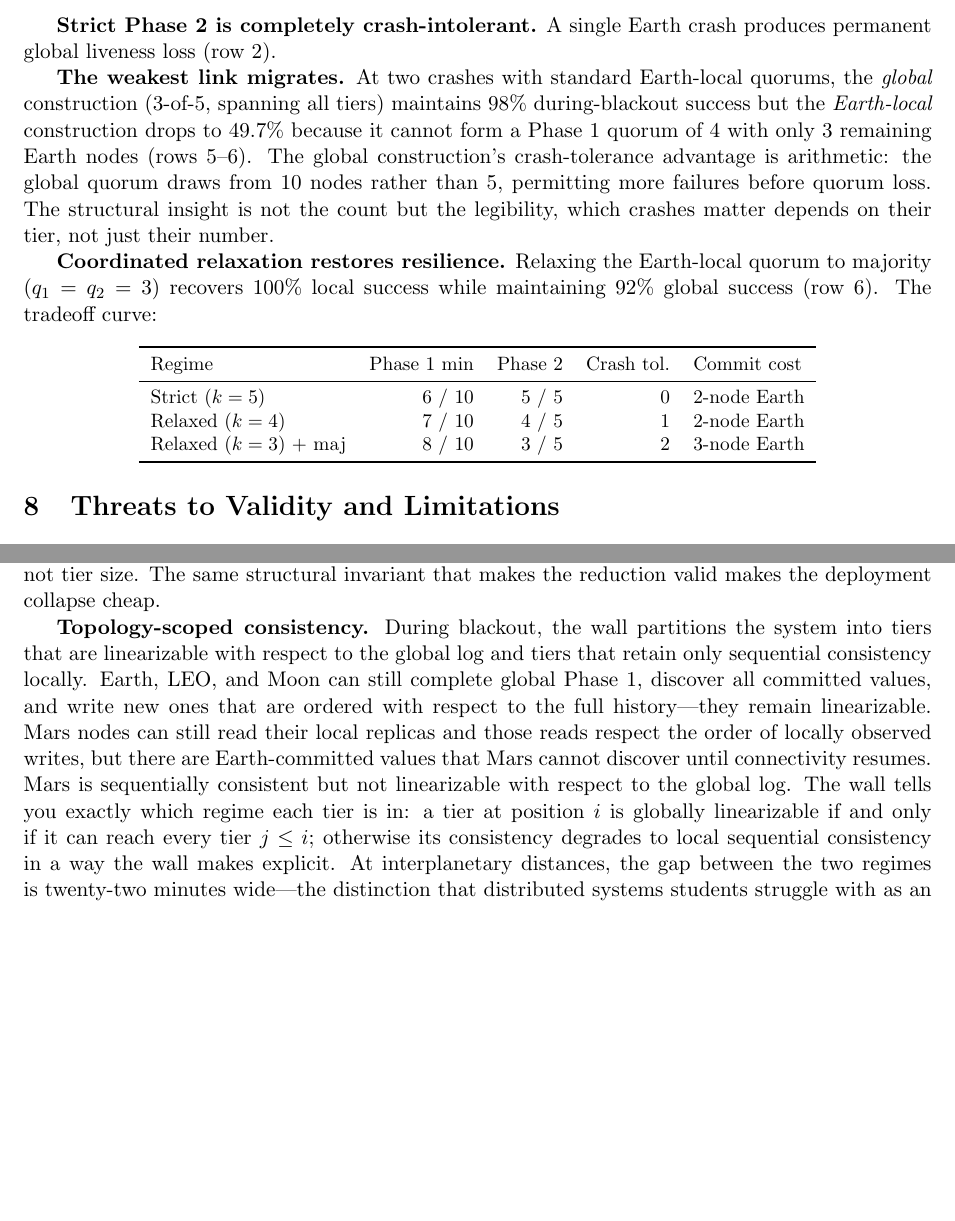
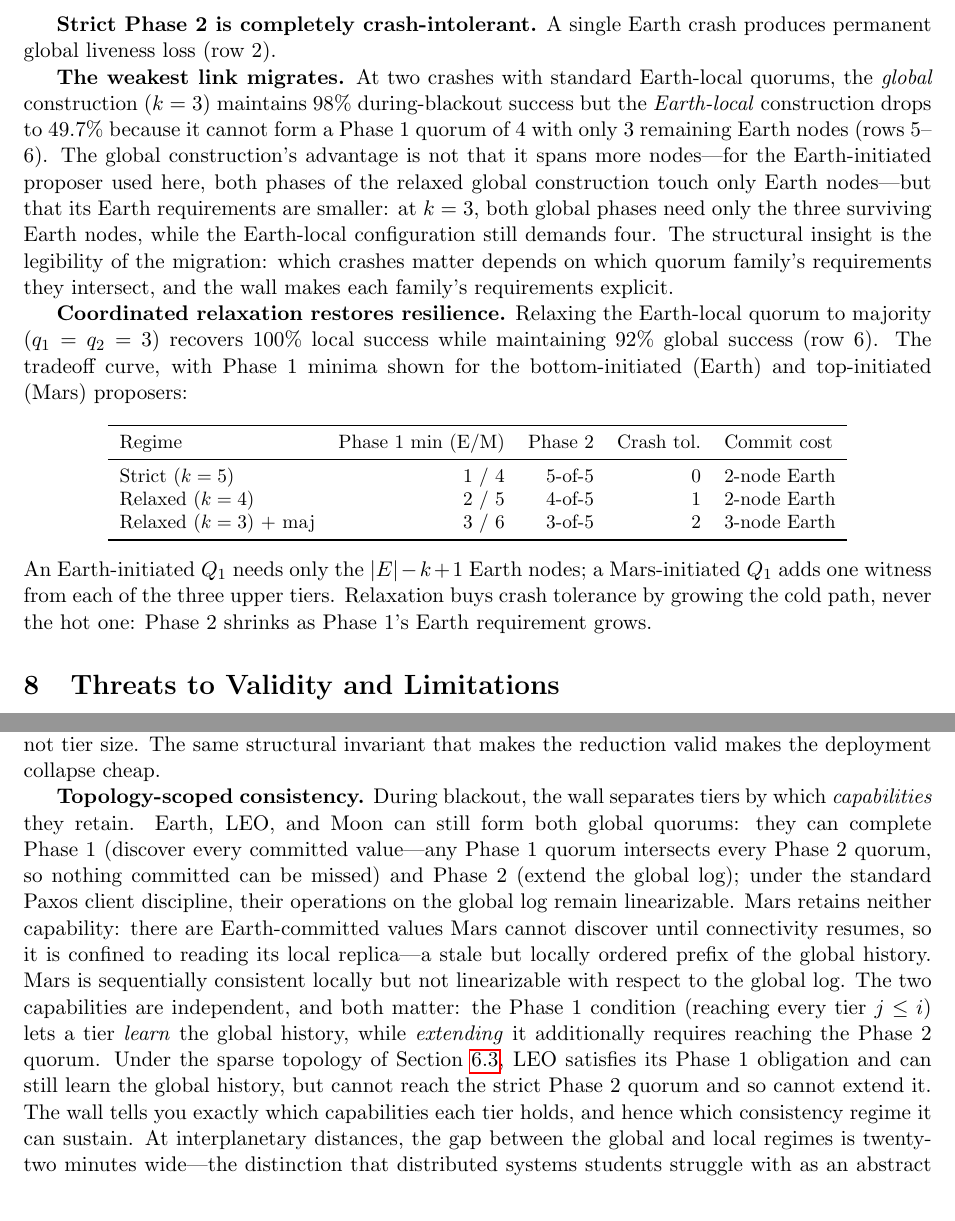
Before and after one commit to fsgeek/eidolon, a LaTeX paper (docs/paper/main.tex): two parts of pages 11 and 12 of 15 before the commit and two parts of pages 11 and 12 of 16 after it, joined at a grey line, cut so that both start at the same text, the shorter picture padded with empty space. Compiled offline with pdfLaTeX.

Commit message:
Clean up.

```diff
--- a/docs/paper/main.tex
+++ b/docs/paper/main.tex
@@ -463,22 +463,23 @@ strict & std & 1 & 100.0\% & --- & 0.0\% & n/a \\
 
 \textbf{Strict Phase~2 is completely crash-intolerant.} A single Earth crash produces permanent global liveness loss (row~2).
 
-\textbf{The weakest link migrates.} At two crashes with standard Earth-local quorums, the \emph{global} construction (3-of-5, spanning all tiers) maintains 98\% during-blackout success but the \emph{Earth-local} construction drops to 49.7\% because it cannot form a Phase~1 quorum of 4 with only 3 remaining Earth nodes (rows~5--6). The global construction's crash-tolerance advantage is arithmetic: the global quorum draws from 10 nodes rather than 5, permitting more failures before quorum loss. The structural insight is not the count but the legibility, which crashes matter depends on their tier, not just their number.
+\textbf{The weakest link migrates.} At two crashes with standard Earth-local quorums, the \emph{global} construction ($k = 3$) maintains 98\% during-blackout success but the \emph{Earth-local} construction drops to 49.7\% because it cannot form a Phase~1 quorum of 4 with only 3 remaining Earth nodes (rows~5--6). The global construction's advantage is not that it spans more nodes---for the Earth-initiated proposer used here, both phases of the relaxed global construction touch only Earth nodes---but that its Earth requirements are smaller: at $k = 3$, both global phases need only the three surviving Earth nodes, while the Earth-local configuration still demands four. The structural insight is the legibility of the migration: which crashes matter depends on which quorum family's requirements they intersect, and the wall makes each family's requirements explicit.
 
-\textbf{Coordinated relaxation restores resilience.} Relaxing the Earth-local quorum to majority ($q_1 = q_2 = 3$) recovers 100\% local success while maintaining 92\% global success (row~6). The tradeoff curve:
+\textbf{Coordinated relaxation restores resilience.} Relaxing the Earth-local quorum to majority ($q_1 = q_2 = 3$) recovers 100\% local success while maintaining 92\% global success (row~6). The tradeoff curve, with Phase~1 minima shown for the bottom-initiated (Earth) and top-initiated (Mars) proposers:
 
 \begin{center}
 \small
 \begin{tabular}{lrrrl}
 \toprule
-Regime & Phase~1 min & Phase~2 & Crash tol. & Commit cost \\
+Regime & Phase~1 min (E/M) & Phase~2 & Crash tol. & Commit cost \\
 \midrule
-Strict ($k = 5$) & 6 / 10 & 5 / 5 & 0 & 2-node Earth \\
-Relaxed ($k = 4$) & 7 / 10 & 4 / 5 & 1 & 2-node Earth \\
-Relaxed ($k = 3$) + maj & 8 / 10 & 3 / 5 & 2 & 3-node Earth \\
+Strict ($k = 5$) & 1 / 4 & 5-of-5 & 0 & 2-node Earth \\
+Relaxed ($k = 4$) & 2 / 5 & 4-of-5 & 1 & 2-node Earth \\
+Relaxed ($k = 3$) + maj & 3 / 6 & 3-of-5 & 2 & 3-node Earth \\
 \bottomrule
 \end{tabular}
 \end{center}
+An Earth-initiated $Q_1$ needs only the $|E| - k + 1$ Earth nodes; a Mars-initiated $Q_1$ adds one witness from each of the three upper tiers. Relaxation buys crash tolerance by growing the cold path, never the hot one: Phase~2 shrinks as Phase~1's Earth requirement grows.
 
 
 \section{Threats to Validity and Limitations}
@@ -503,7 +504,7 @@ All results are design-level, not deployment-level.
 
 \textbf{Separation of inter-tier obligation from intra-tier replication.} The separation introduced in Section~1 has a concrete cost consequence: the wall's per-tier Phase~1 obligation (one witness from the tier) is strictly cheaper than requiring intra-tier consensus. Mars's three nodes are independent witnesses---any one satisfies the wall's requirement. A Mars-internal majority would require two of three, adding a quorum obligation the wall does not need. The anchor tier is the sole exception: Phase~2 coherence requires it to behave as a single logical entity, achievable through internal replication (the standard 2PC coordinator trick). Non-anchor tiers benefit from redundancy without paying the cost of within-tier agreement. The TLA+ verification provides independent evidence for this separation: the reduced 6-node topology ($3E + 1L + 1U + 1M$) is not merely a computational shortcut but a model of the collapsed-tier design---shrinking Earth from five nodes to three preserves all quorum intersection properties precisely because safety depends on tier membership, not tier size. The same structural invariant that makes the reduction valid makes the deployment collapse cheap.
 
-\textbf{Topology-scoped consistency.} During blackout, the wall partitions the system into tiers that are linearizable with respect to the global log and tiers that retain only sequential consistency locally. Earth, LEO, and Moon can still complete global Phase~1, discover all committed values, and write new ones that are ordered with respect to the full history---they remain linearizable. Mars nodes can still read their local replicas and those reads respect the order of locally observed writes, but there are Earth-committed values that Mars cannot discover until connectivity resumes. Mars is sequentially consistent but not linearizable with respect to the global log. The wall tells you exactly which regime each tier is in: a tier at position~$i$ is globally linearizable if and only if it can reach every tier $j \le i$; otherwise its consistency degrades to local sequential consistency in a way the wall makes explicit. At interplanetary distances, the gap between the two regimes is twenty-two minutes wide---the distinction that distributed systems students struggle with as an abstract definition becomes a physical fact you could set a timer by.
+\textbf{Topology-scoped consistency.} During blackout, the wall separates tiers by which \emph{capabilities} they retain. Earth, LEO, and Moon can still form both global quorums: they can complete Phase~1 (discover every committed value---any Phase~1 quorum intersects every Phase~2 quorum, so nothing committed can be missed) and Phase~2 (extend the global log); under the standard Paxos client discipline, their operations on the global log remain linearizable. Mars retains neither capability: there are Earth-committed values Mars cannot discover until connectivity resumes, so it is confined to reading its local replica---a stale but locally ordered prefix of the global history. Mars is sequentially consistent locally but not linearizable with respect to the global log. The two capabilities are independent, and both matter: the Phase~1 condition (reaching every tier $j \le i$) lets a tier \emph{learn} the global history, while \emph{extending} it additionally requires reaching the Phase~2 quorum. Under the sparse topology of Section~\ref{sec:reachability}, LEO satisfies its Phase~1 obligation and can still learn the global history, but cannot reach the strict Phase~2 quorum and so cannot extend it. The wall tells you exactly which capabilities each tier holds, and hence which consistency regime it can sustain. At interplanetary distances, the gap between the global and local regimes is twenty-two minutes wide---the distinction that distributed systems students struggle with as an abstract definition becomes a physical fact you could set a timer by.
 
 \textbf{Leadership hierarchy.} The wall imposes a cost gradient on Multi-Paxos leader election that symmetric quorum constructions cannot express. The exhaustive TLA+ enumeration quantifies this: Figure~\ref{fig:gradient} shows the number of valid Phase~1 quorums per tier. Earth has 4.6$\times$ more valid Phase~1 quorums than Mars. In Multi-Paxos, where leader election \emph{is} Phase~1, this means Earth leader election is not only faster (sub-second vs.\ minutes) but has more valid quorum configurations, increasing the number of crash patterns under which election can still succeed. The gradient is monotonic as leadership flexibility increases from top to bottom of the wall.
 
```
Also changed, not shown: CLAUDE.md (+4 -4 lines), docs/paper/main.pdf, docs/paper/main.tex (2 more changed lines).
